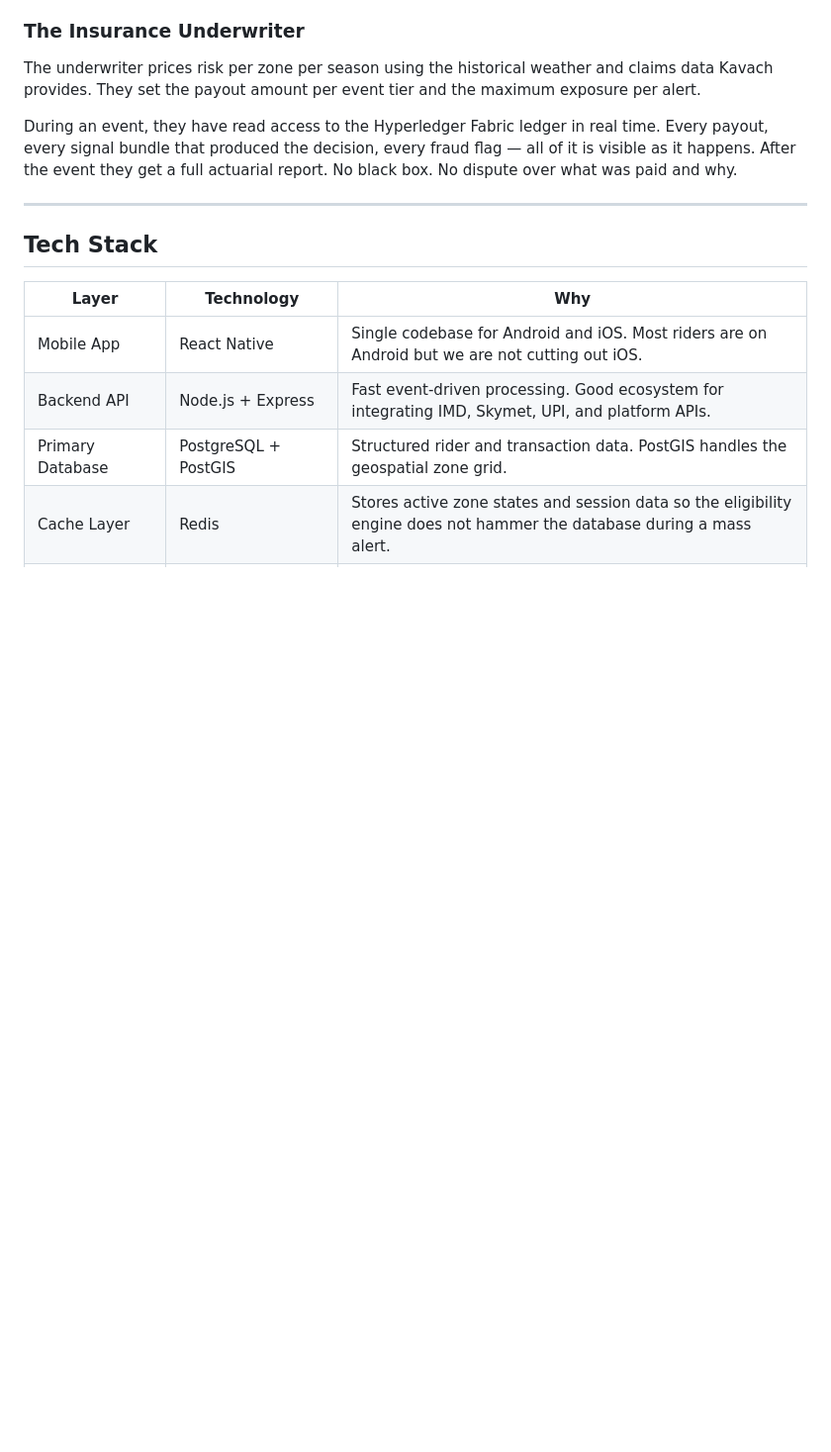
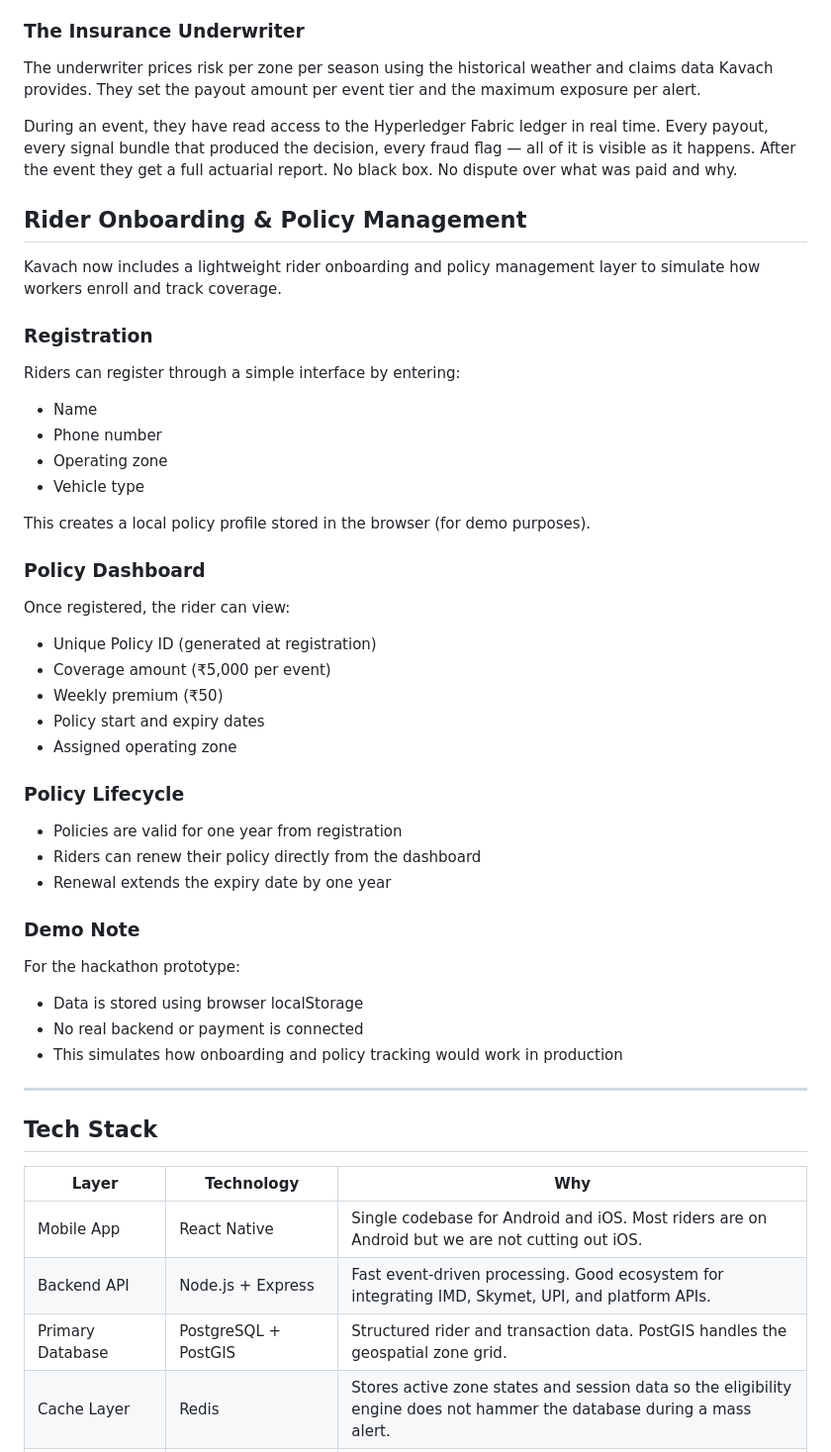
Before and after one commit to PSVedant/Kavach, a Markdown page: README.md, the part around the change. Shown at 99% size. Rendered like a GitHub page; blank space fills up the shorter version.

Commit message:
Add rider onboarding and policy management section
Added a new section on rider onboarding and policy management, including registration, policy dashboard, and lifecycle details.

```diff
--- a/README.md
+++ b/README.md
@@ -150,6 +150,42 @@ At the end of the month, they get one consolidated invoice. Their riders got pai
 The underwriter prices risk per zone per season using the historical weather and claims data Kavach provides. They set the payout amount per event tier and the maximum exposure per alert.
 
 During an event, they have read access to the Hyperledger Fabric ledger in real time. Every payout, every signal bundle that produced the decision, every fraud flag — all of it is visible as it happens. After the event they get a full actuarial report. No black box. No dispute over what was paid and why.
+
+## Rider Onboarding & Policy Management
+
+Kavach now includes a lightweight rider onboarding and policy management layer to simulate how workers enroll and track coverage.
+
+### Registration
+
+Riders can register through a simple interface by entering:
+- Name
+- Phone number
+- Operating zone
+- Vehicle type
+
+This creates a local policy profile stored in the browser (for demo purposes).
+
+### Policy Dashboard
+
+Once registered, the rider can view:
+- Unique Policy ID (generated at registration)
+- Coverage amount (₹5,000 per event)
+- Weekly premium (₹50)
+- Policy start and expiry dates
+- Assigned operating zone
+
+### Policy Lifecycle
+
+- Policies are valid for one year from registration
+- Riders can renew their policy directly from the dashboard
+- Renewal extends the expiry date by one year
+
+### Demo Note
+
+For the hackathon prototype:
+- Data is stored using browser localStorage
+- No real backend or payment is connected
+- This simulates how onboarding and policy tracking would work in production
 
 ---
 
```
